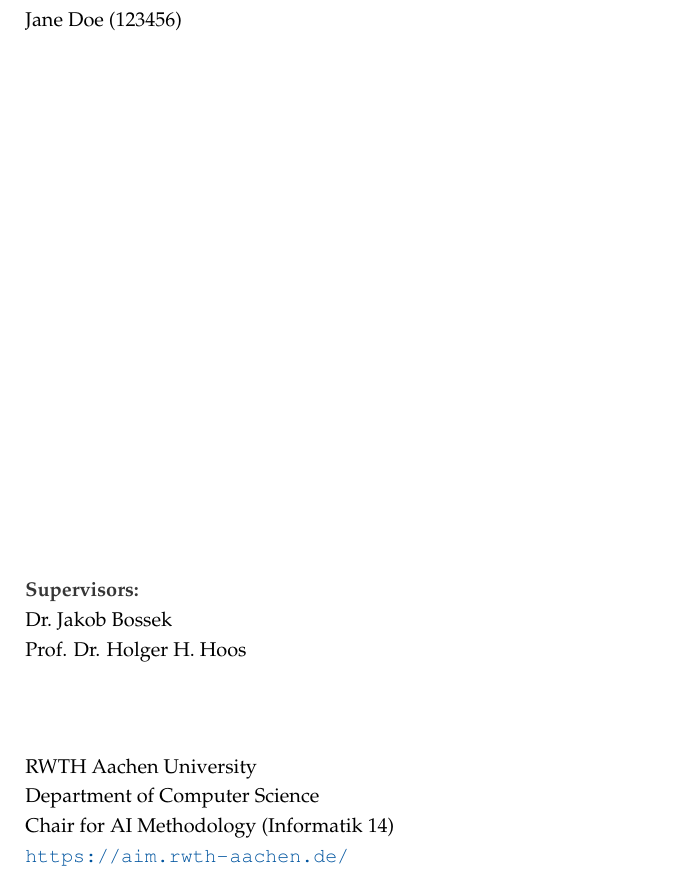
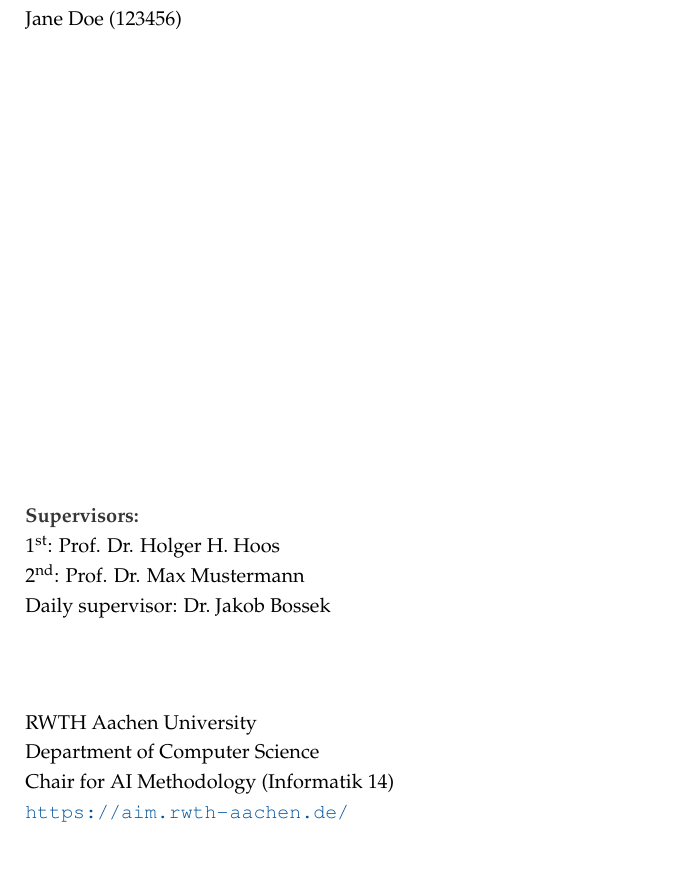
Before and after one commit to ADA-research/AIM-thesis, a LaTeX thesis (main.tex, which reads AIM_thesis.cls): part of page 1 of 13, cut so that both start at the same text. Compiled offline with pdfLaTeX.

Commit message:
get rid of RWTH logo on titlepage (not allowed by RWTH); improve listing of supervisors

```diff
--- a/AIM_thesis.cls
+++ b/AIM_thesis.cls
@@ -162,8 +162,8 @@
 \parindent0pt
 \onehalfspacing
 \begin{titlepage}
-    \includegraphics[width=4cm]{figures/rwth-logo.png}\par
-    \vspace*{3cm}
+    %\includegraphics[width=4cm]{figures/rwth-logo.png}\par
+    \vspace*{4.5cm}
     {\large \@thesistype}\par
     \vspace*{0.5cm}
     {\large \textbf \@title}\par
--- a/main.tex
+++ b/main.tex
@@ -28,8 +28,9 @@ A Preliminary Study in the Context of Hyper-Parameter Optimisation}
 
 % add supervisors
 \supervisors{
-Dr.~Jakob Bossek\\
-Prof. Dr. Holger H. Hoos\\
+1\textsuperscript{st}: Prof. Dr. Holger H. Hoos\\
+2\textsuperscript{nd}: Prof. Dr. Max Mustermann\\
+Daily supervisor: Dr.~Jakob Bossek \\
 }
 % your student identifier (ID)
 \id{123456}
```
